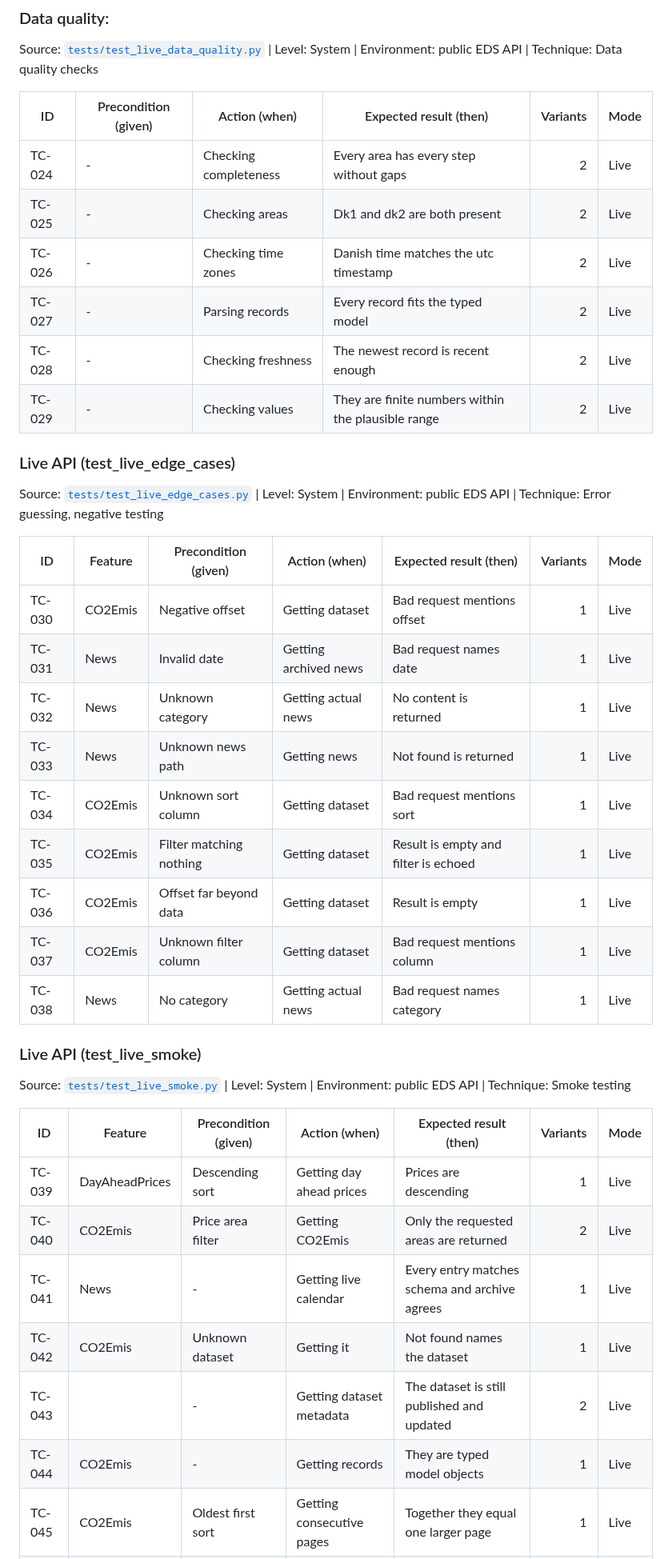
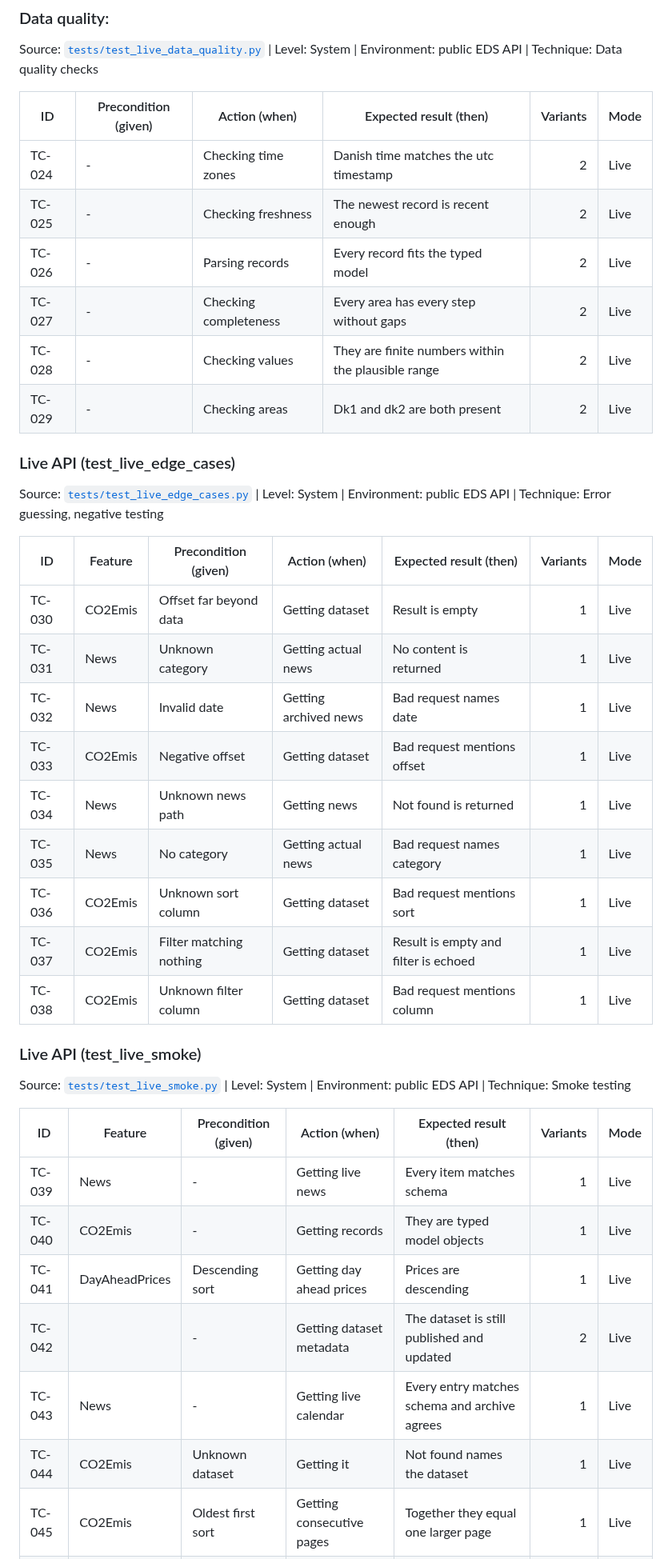
Before and after one commit to magdaU/eds-python-api-test-automation, a Markdown page: docs/test-cases.md, the part around one of its changes. Shown at 80% size. Rendered like a GitHub page.

```diff
--- a/docs/test-cases.md
+++ b/docs/test-cases.md
@@ -95,12 +95,12 @@ Source: [`tests/test_live_data_quality.py`](../tests/test_live_data_quality.py)
 
 | ID | Precondition (given) | Action (when) | Expected result (then) | Variants | Mode |
 | --- | --- | --- | --- | ---: | --- |
-| TC-024 | - | Checking completeness | Every area has every step without gaps | 2 | Live |
-| TC-025 | - | Checking areas | Dk1 and dk2 are both present | 2 | Live |
-| TC-026 | - | Checking time zones | Danish time matches the utc timestamp | 2 | Live |
-| TC-027 | - | Parsing records | Every record fits the typed model | 2 | Live |
-| TC-028 | - | Checking freshness | The newest record is recent enough | 2 | Live |
-| TC-029 | - | Checking values | They are finite numbers within the plausible range | 2 | Live |
+| TC-024 | - | Checking time zones | Danish time matches the utc timestamp | 2 | Live |
+| TC-025 | - | Checking freshness | The newest record is recent enough | 2 | Live |
+| TC-026 | - | Parsing records | Every record fits the typed model | 2 | Live |
+| TC-027 | - | Checking completeness | Every area has every step without gaps | 2 | Live |
+| TC-028 | - | Checking values | They are finite numbers within the plausible range | 2 | Live |
+| TC-029 | - | Checking areas | Dk1 and dk2 are both present | 2 | Live |
 
 ### Live API (test_live_edge_cases)
 
@@ -108,15 +108,15 @@ Source: [`tests/test_live_edge_cases.py`](../tests/test_live_edge_cases.py) | Le
 
 | ID | Feature | Precondition (given) | Action (when) | Expected result (then) | Variants | Mode |
 | --- | --- | --- | --- | --- | ---: | --- |
-| TC-030 | CO2Emis | Negative offset | Getting dataset | Bad request mentions offset | 1 | Live |
-| TC-031 | News | Invalid date | Getting archived news | Bad request names date | 1 | Live |
-| TC-032 | News | Unknown category | Getting actual news | No content is returned | 1 | Live |
-| TC-033 | News | Unknown news path | Getting news | Not found is returned | 1 | Live |
-| TC-034 | CO2Emis | Unknown sort column | Getting dataset | Bad request mentions sort | 1 | Live |
-| TC-035 | CO2Emis | Filter matching nothing | Getting dataset | Result is empty and filter is echoed | 1 | Live |
-| TC-036 | CO2Emis | Offset far beyond data | Getting dataset | Result is empty | 1 | Live |
-| TC-037 | CO2Emis | Unknown filter column | Getting dataset | Bad request mentions column | 1 | Live |
-| TC-038 | News | No category | Getting actual news | Bad request names category | 1 | Live |
+| TC-030 | CO2Emis | Offset far beyond data | Getting dataset | Result is empty | 1 | Live |
+| TC-031 | News | Unknown category | Getting actual news | No content is returned | 1 | Live |
+| TC-032 | News | Invalid date | Getting archived news | Bad request names date | 1 | Live |
+| TC-033 | CO2Emis | Negative offset | Getting dataset | Bad request mentions offset | 1 | Live |
+| TC-034 | News | Unknown news path | Getting news | Not found is returned | 1 | Live |
+| TC-035 | News | No category | Getting actual news | Bad request names category | 1 | Live |
+| TC-036 | CO2Emis | Unknown sort column | Getting dataset | Bad request mentions sort | 1 | Live |
+| TC-037 | CO2Emis | Filter matching nothing | Getting dataset | Result is empty and filter is echoed | 1 | Live |
+| TC-038 | CO2Emis | Unknown filter column | Getting dataset | Bad request mentions column | 1 | Live |
 
 ### Live API (test_live_smoke)
 
@@ -124,10 +124,10 @@ Source: [`tests/test_live_smoke.py`](../tests/test_live_smoke.py) | Level: Syste
 
 | ID | Feature | Precondition (given) | Action (when) | Expected result (then) | Variants | Mode |
 | --- | --- | --- | --- | --- | ---: | --- |
-| TC-039 | DayAheadPrices | Descending sort | Getting day ahead prices | Prices are descending | 1 | Live |
-| TC-040 | CO2Emis | Price area filter | Getting CO2Emis | Only the requested areas are returned | 2 | Live |
-| TC-041 | News | - | Getting live calendar | Every entry matches schema and archive agrees | 1 | Live |
-| TC-042 | CO2Emis | Unknown dataset | Getting it | Not found names the dataset | 1 | Live |
-| TC-043 |  | - | Getting dataset metadata | The dataset is still published and updated | 2 | Live |
-| TC-044 | CO2Emis | - | Getting records | They are typed model objects | 1 | Live |
+| TC-039 | News | - | Getting live news | Every item matches schema | 1 | Live |
+| TC-040 | CO2Emis | - | Getting records | They are typed model objects | 1 | Live |
+| TC-041 | DayAheadPrices | Descending sort | Getting day ahead prices | Prices are descending | 1 | Live |
+| TC-042 |  | - | Getting dataset metadata | The dataset is still published and updated | 2 | Live |
+| TC-043 | News | - | Getting live calendar | Every entry matches schema and archive agrees | 1 | Live |
+| TC-044 | CO2Emis | Unknown dataset | Getting it | Not found names the dataset | 1 | Live |
 | TC-045 | CO2Emis | Oldest first sort | Getting consecutive pages | Together they equal one larger page | 1 | Live |
```
Also changed, not shown: other parts of docs/test-cases.md (+70 -73 lines), README.md (+1 -1 lines), docs/allure-report.png, 7 other files.
